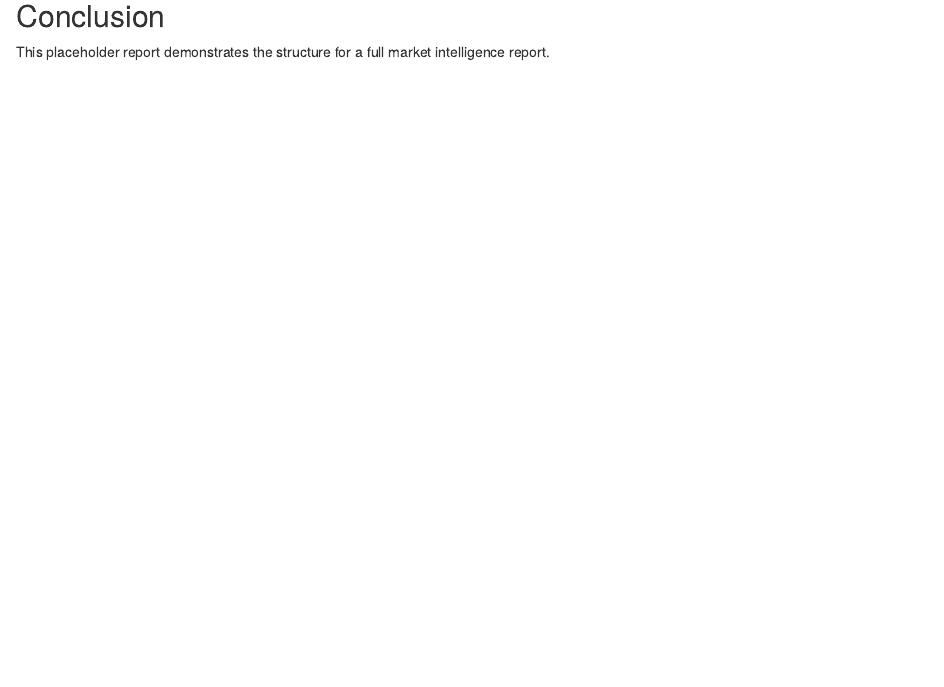
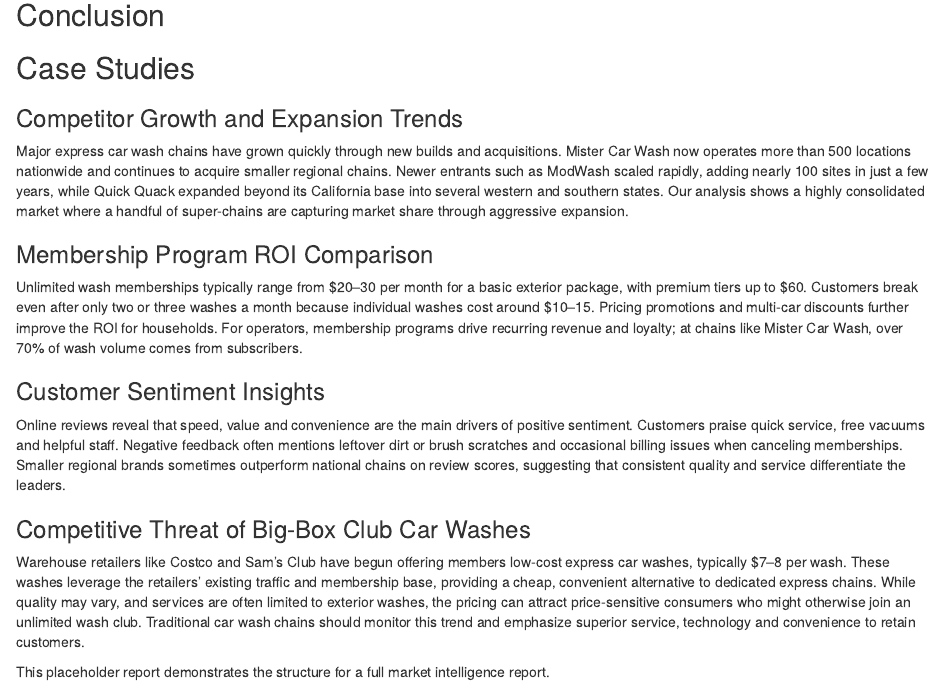
Before and after one commit to NemeanGames/business-analytics-portfolio, an R Markdown document (projects/carwash-market-intelligence/report.Rmd): the page in a window 1100 px wide, from 1470 px down before the commit and from 1480 px down after it, so that both start at the same text. Rendered offline with R 4.5, knitr and Pandoc, with nearby package versions.

Commit message:
Add case study narratives and business insights to report

```diff
--- a/projects/carwash-market-intelligence/report.Rmd
+++ b/projects/carwash-market-intelligence/report.Rmd
@@ -31,4 +31,23 @@ print(
 
 ## Conclusion
 
+
+## Case Studies
+
+### Competitor Growth and Expansion Trends
+
+Major express car wash chains have grown quickly through new builds and acquisitions. Mister Car Wash now operates more than 500 locations nationwide and continues to acquire smaller regional chains. Newer entrants such as ModWash scaled rapidly, adding nearly 100 sites in just a few years, while Quick Quack expanded beyond its California base into several western and southern states. Our analysis shows a highly consolidated market where a handful of super‑chains are capturing market share through aggressive expansion.
+
+### Membership Program ROI Comparison
+
+Unlimited wash memberships typically range from $20–30 per month for a basic exterior package, with premium tiers up to $60. Customers break even after only two or three washes a month because individual washes cost around $10–15. Pricing promotions and multi‑car discounts further improve the ROI for households. For operators, membership programs drive recurring revenue and loyalty; at chains like Mister Car Wash, over 70% of wash volume comes from subscribers.
+
+### Customer Sentiment Insights
+
+Online reviews reveal that speed, value and convenience are the main drivers of positive sentiment. Customers praise quick service, free vacuums and helpful staff. Negative feedback often mentions leftover dirt or brush scratches and occasional billing issues when canceling memberships. Smaller regional brands sometimes outperform national chains on review scores, suggesting that consistent quality and service differentiate the leaders.
+
+### Competitive Threat of Big‑Box Club Car Washes
+
+Warehouse retailers like Costco and Sam’s Club have begun offering members low‑cost express car washes, typically $7–8 per wash. These washes leverage the retailers’ existing traffic and membership base, providing a cheap, convenient alternative to dedicated express chains. While quality may vary, and services are often limited to exterior washes, the pricing can attract price‑sensitive consumers who might otherwise join an unlimited wash club. Traditional car wash chains should monitor this trend and emphasize superior service, technology and convenience to retain customers.
+
 This placeholder report demonstrates the structure for a full market intelligence report.
```
